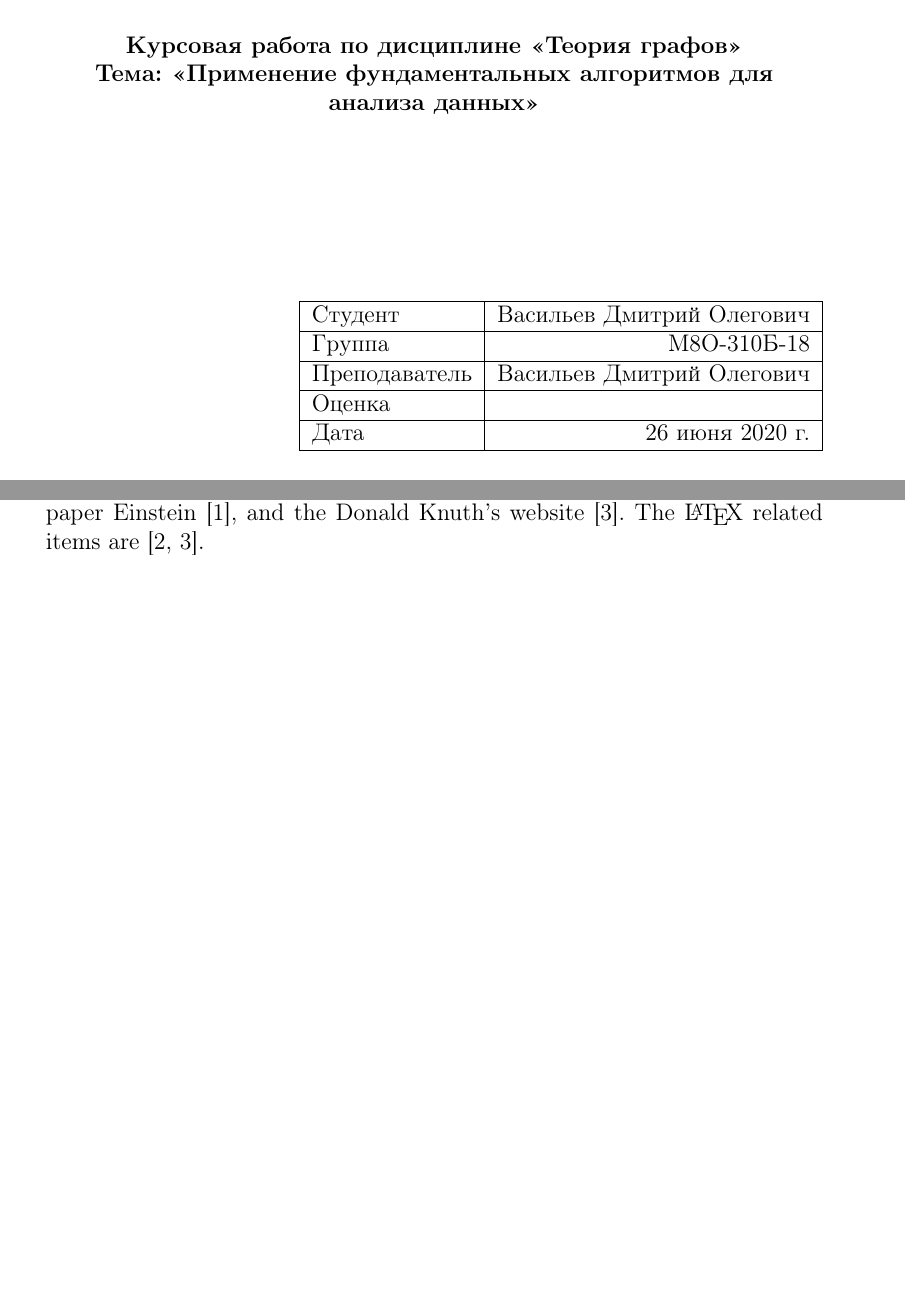
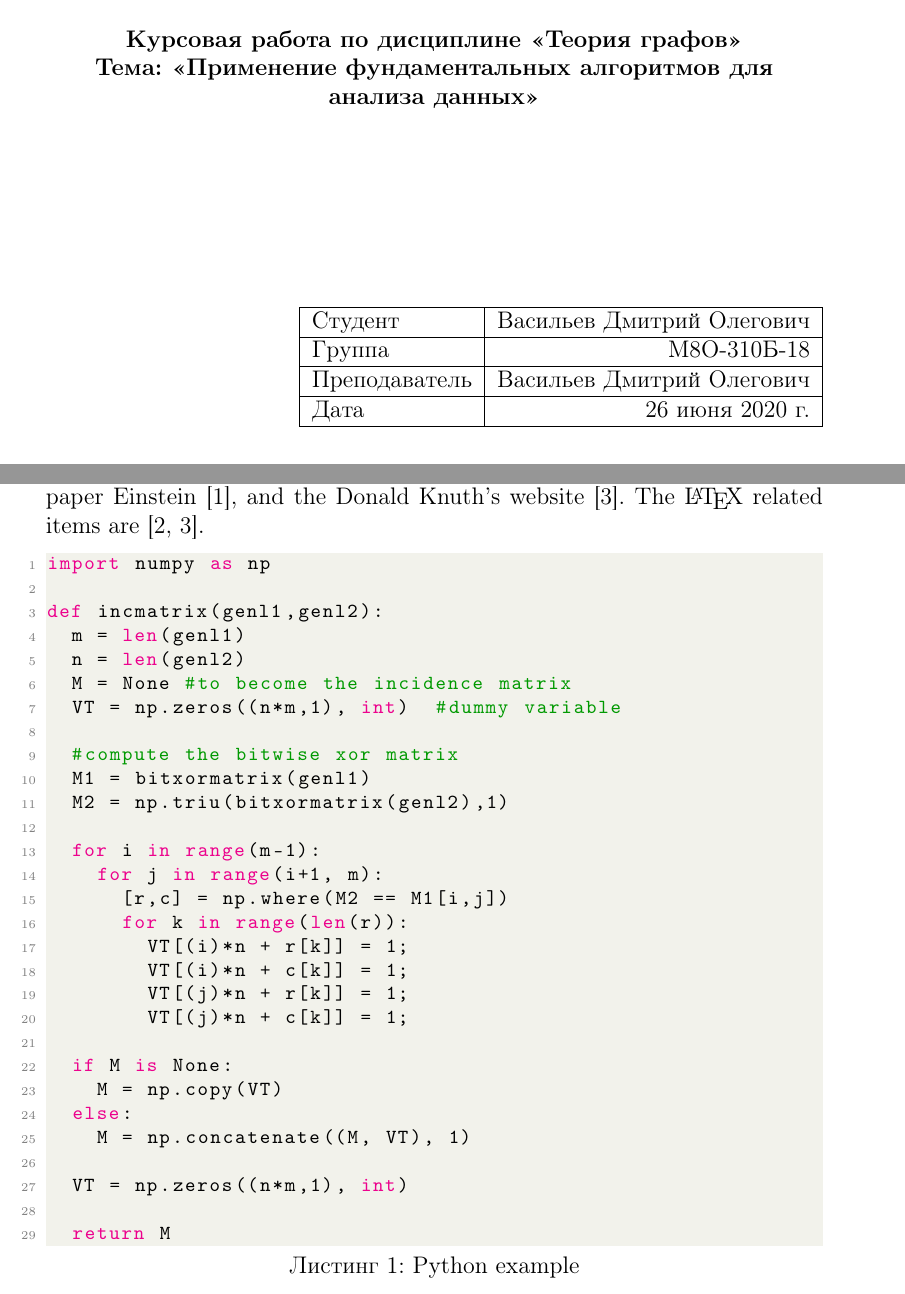
Before and after one commit to swimmwatch/mai-latex-course-work-template, a LaTeX document (document.tex, which reads maicoursework.sty): two parts of pages 1 and 3 of 4, joined at a grey line, cut so that both start at the same text, the shorter picture padded with empty space. Compiled offline with pdfLaTeX.

Commit message:
Add support code inserting.

```diff
--- a/document.tex
+++ b/document.tex
@@ -19,6 +19,39 @@
 \section{First Section}
 This document is an example of \texttt{natbib} package using in bibliography management. Three items are cited: \textit{The \LaTeX\ Companion} book \cite{latexcompanion}, the Einstein journal paper \citet{einstein}, and the Donald Knuth's website \cite{knuthwebsite}. The \LaTeX\ related items are \cite{latexcompanion,knuthwebsite}.
 
+%Python code highlighting
+\begin{lstlisting}[language=Python, caption=Python example]
+import numpy as np
+
+def incmatrix(genl1,genl2):
+	m = len(genl1)
+	n = len(genl2)
+	M = None #to become the incidence matrix
+	VT = np.zeros((n*m,1), int)  #dummy variable
+
+	#compute the bitwise xor matrix
+	M1 = bitxormatrix(genl1)
+	M2 = np.triu(bitxormatrix(genl2),1)
+
+	for i in range(m-1):
+		for j in range(i+1, m):
+			[r,c] = np.where(M2 == M1[i,j])
+			for k in range(len(r)):
+				VT[(i)*n + r[k]] = 1;
+				VT[(i)*n + c[k]] = 1;
+				VT[(j)*n + r[k]] = 1;
+				VT[(j)*n + c[k]] = 1;
+
+	if M is None:
+		M = np.copy(VT)
+	else:
+		M = np.concatenate((M, VT), 1)
+
+	VT = np.zeros((n*m,1), int)
+
+	return M
+\end{lstlisting}
+
 \clearpage
 
 %Imports the bibliography file "sample.bib"
--- a/maicoursework.sty
+++ b/maicoursework.sty
@@ -132,8 +162,6 @@
 					\hline
 					Преподаватель & \@MAITeacherName \\
 					\hline
-				Оценка & \\
-				\hline
 					Дата & \@MAIDate \\
 					\hline
 				\end{tabular}
```
Also changed, not shown: document.pdf, maicoursework.sty (30 more changed lines). Lines whose indentation alone changed are shown as unchanged.
